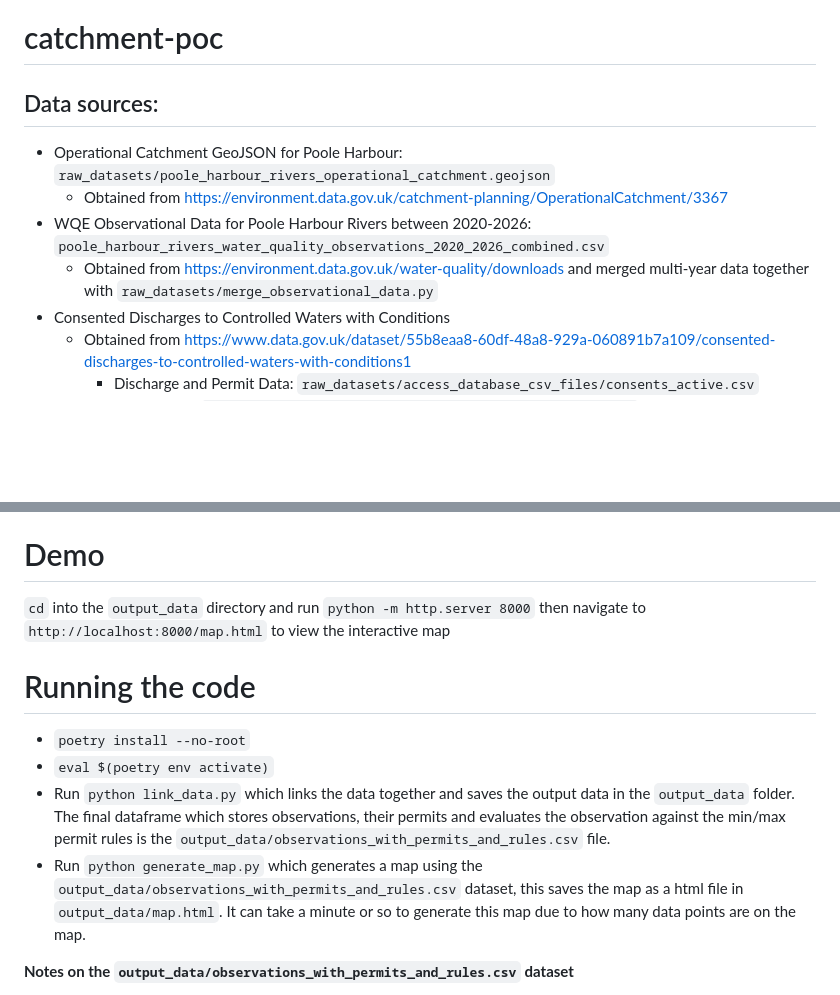
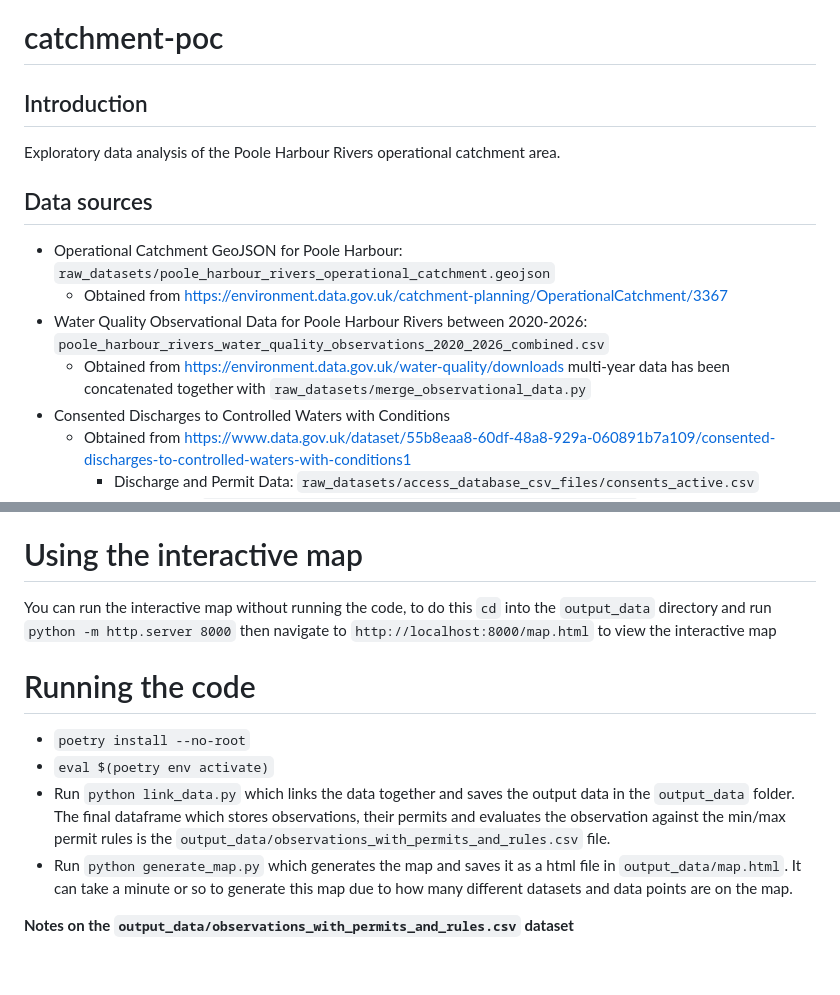
Before and after one commit to agrimetrics/catchment-poc, a Markdown page: README.md, 2 parts joined by grey strips. Drawn GitHub-style; blank space fills up the shorter version.

Commit message:
changed some wording in readme to sound clearer, added introduction sentence

```diff
--- a/README.md
+++ b/README.md
@@ -1,10 +1,13 @@
 # catchment-poc
 
-## Data sources:
+## Introduction
+Exploratory data analysis of the Poole Harbour Rivers operational catchment area.
+
+## Data sources
 - Operational Catchment GeoJSON for Poole Harbour: `raw_datasets/poole_harbour_rivers_operational_catchment.geojson`
     - Obtained from https://environment.data.gov.uk/catchment-planning/OperationalCatchment/3367
-- WQE Observational Data for Poole Harbour Rivers between 2020-2026: `poole_harbour_rivers_water_quality_observations_2020_2026_combined.csv`
-    - Obtained from https://environment.data.gov.uk/water-quality/downloads and merged multi-year data together with `raw_datasets/merge_observational_data.py`
+- Water Quality Observational Data for Poole Harbour Rivers between 2020-2026: `poole_harbour_rivers_water_quality_observations_2020_2026_combined.csv`
+    - Obtained from https://environment.data.gov.uk/water-quality/downloads multi-year data has been concatenated together with `raw_datasets/merge_observational_data.py`
 - Consented Discharges to Controlled Waters with Conditions
     - Obtained from https://www.data.gov.uk/dataset/55b8eaa8-60df-48a8-929a-060891b7a109/consented-discharges-to-controlled-waters-with-conditions1
         - Discharge and Permit Data: `raw_datasets/access_database_csv_files/consents_active.csv`
@@ -21,14 +24,14 @@
 - Special Areas of Conservation England: `raw_datasets/Special_Areas_of_Conservation_England.geojson`
     - Obtained from https://environment.data.gov.uk/dataset/6ecea2a1-5d2e-4f53-ba1f-690f4046ed1c
 
-# Demo
-`cd` into the `output_data` directory and run `python -m http.server 8000` then navigate to `http://localhost:8000/map.html` to view the interactive map
+# Using the interactive map
+You can run the interactive map without running the code, to do this `cd` into the `output_data` directory and run `python -m http.server 8000` then navigate to `http://localhost:8000/map.html` to view the interactive map
 
 # Running the code
 - `poetry install --no-root`
 - `eval $(poetry env activate)`
 - Run `python link_data.py` which links the data together and saves the output data in the `output_data` folder. The final dataframe which stores observations, their permits and evaluates the observation against the min/max permit rules is the `output_data/observations_with_permits_and_rules.csv` file.
-- Run `python generate_map.py` which generates a map using the `output_data/observations_with_permits_and_rules.csv` dataset, this saves the map as a html file in `output_data/map.html`. It can take a minute or so to generate this map due to how many data points are on the map.
+- Run `python generate_map.py` which generates the map and saves it as a html file in `output_data/map.html`. It can take a minute or so to generate this map due to how many different datasets and data points are on the map.
 
 **Notes on the `output_data/observations_with_permits_and_rules.csv` dataset**
 - The `ROW_PASS_STATUS` column is a purely row based TRUE/FALSE on whether the row passes or not.
```
